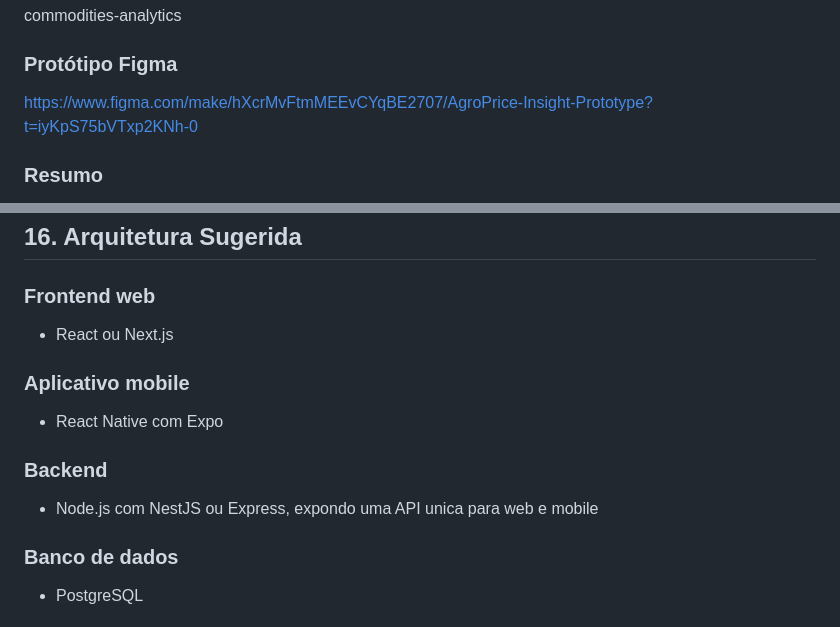
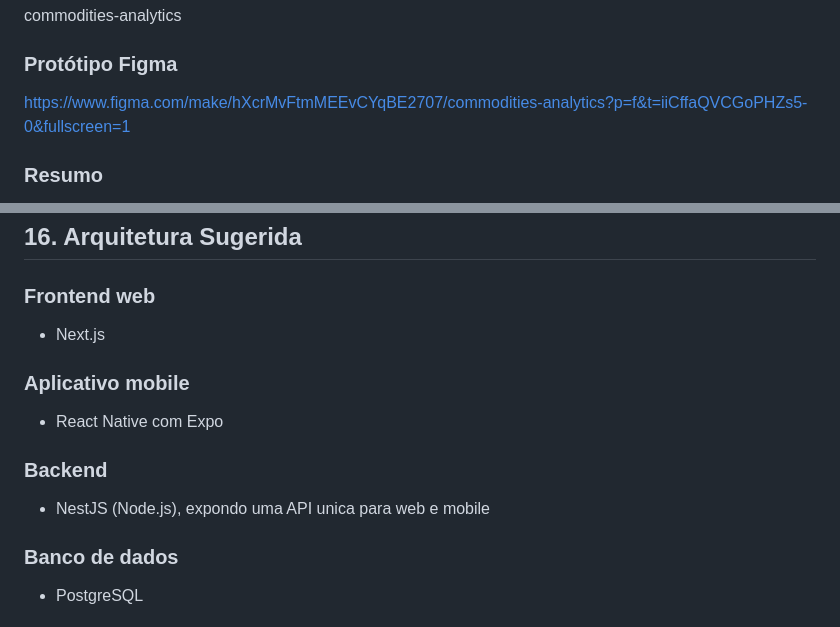
Before and after one commit to pblcnr/commodities-analytics, a Markdown page: documents/PRD.md, 2 parts joined by grey strips. Rendered like a GitHub page.

```diff
--- a/documents/PRD.md
+++ b/documents/PRD.md
@@ -6,7 +6,7 @@
 commodities-analytics
 
 ### Protótipo Figma
-https://www.figma.com/make/hXcrMvFtmMEEvCYqBE2707/AgroPrice-Insight-Prototype?t=iyKpS75bVTxp2KNh-0
+https://www.figma.com/make/hXcrMvFtmMEEvCYqBE2707/commodities-analytics?p=f&t=iiCffaQVCGoPHZs5-0&fullscreen=1
 
 ### Resumo
 O commodities-analytics e um software web e mobile para apoiar a decisao de compra de materias-primas agricolas com base em dados historicos da CONAB e previsoes geradas por IA. O sistema analisa a tendencia de preco de materias-primas selecionadas e informa ao comprador se o momento atual de compra e bom, regular ou ruim.
@@ -328,13 +328,13 @@ Se nao houver atualizacao recente dos dados, o sistema pode operar inicialmente
 ## 16. Arquitetura Sugerida
 
 ### Frontend web
-- React ou Next.js
+- Next.js
 
 ### Aplicativo mobile
 - React Native com Expo
 
 ### Backend
-- Node.js com NestJS ou Express, expondo uma API unica para web e mobile
+- NestJS (Node.js), expondo uma API unica para web e mobile
 
 ### Banco de dados
 - PostgreSQL
```
Also changed, not shown: documents/run.md (deleted, +0 -15 lines), documents/ux.md (deleted, +0 -88 lines).
